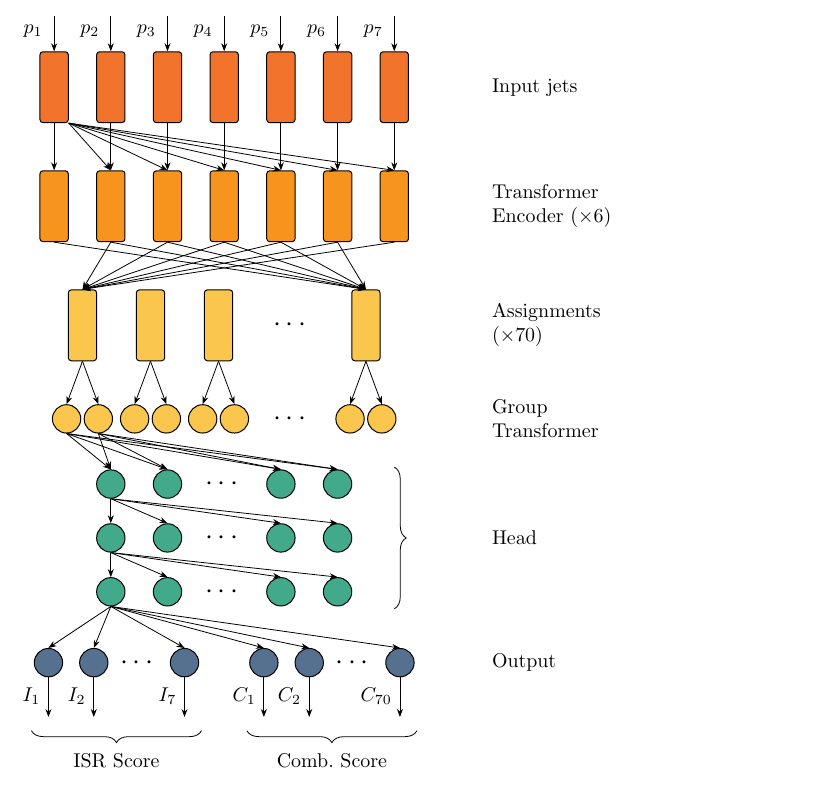
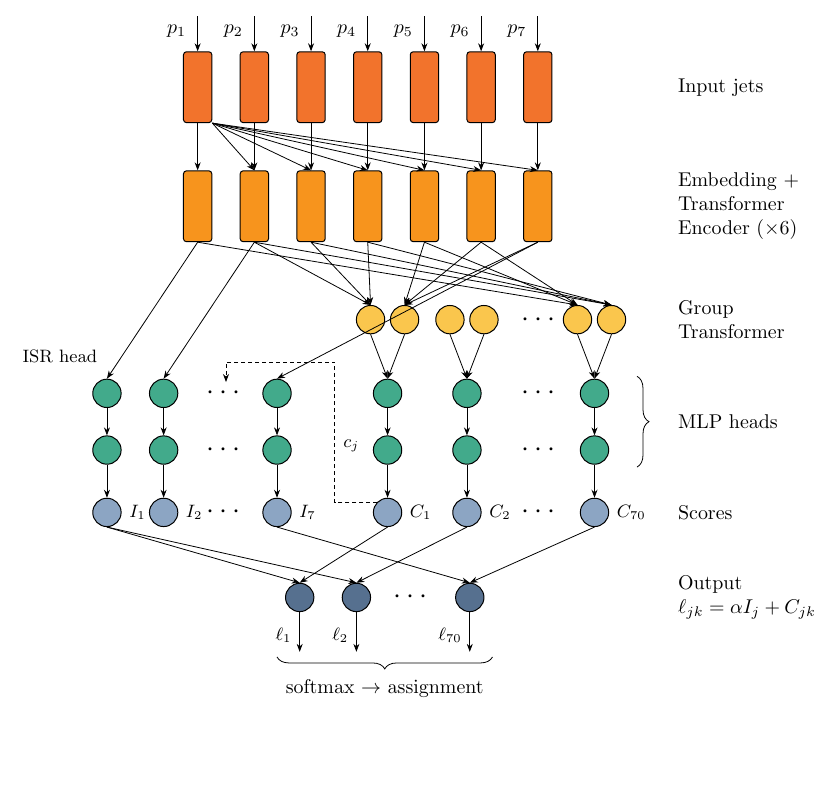
Before and after one commit to lawrenceleejr/CombinatorialSolver, a LaTeX figure (docs/figures/architecture.tex): the whole page, the shorter picture padded with empty space. Compiled offline with pdfLaTeX.

Commit message:
Make architecture figure match the model
Separate ISR and grouping MLP heads, each GroupTransformer unit fed by
its own three jets, the grouping summary c_j feeding the ISR head, and
the combined logits l_jk = alpha I_j + C_jk; add a 300 dpi PNG.

Co-Authored-By: Claude Opus 5.5 <noreply@anthropic.com>
Claude-Session: https://claude.ai/code/session_01F47Epb29J4eDeaRVrhmEUa

```diff
--- a/docs/figures/architecture.tex
+++ b/docs/figures/architecture.tex
@@ -7,9 +7,9 @@
 
 \definecolor{cIn}{RGB}{242,115,44}
 \definecolor{cEnc}{RGB}{247,148,29}
-\definecolor{cComb}{RGB}{250,198,77}
 \definecolor{cGrp}{RGB}{250,198,77}
 \definecolor{cHead}{RGB}{66,170,139}
+\definecolor{cScore}{RGB}{140,165,195}
 \definecolor{cOut}{RGB}{86,112,143}
 
 \tikzset{
@@ -25,76 +27,103 @@
 \begin{document}
 \begin{tikzpicture}[x=1cm,y=1cm]
 
-% ---------------- input jets ----------------
+% ================= input jets =================
 \foreach \i in {1,...,7} {
   \node[bar, fill=cIn] (p\i) at ({\i-4},0) {};
   \draw[e] ({\i-4},1.25) -- (p\i.north);
   \node[anchor=east] at ({\i-4-0.08},0.98) {$p_{\i}$};
 }
 
-% ---------------- transformer encoder ----------------
-\foreach \i in {1,...,7} {
-  \node[bar, fill=cEnc] (h\i) at ({\i-4},-2.1) {};
+% ================= embedding + transformer encoder =================
+\foreach \i in {1,...,7} { \node[bar, fill=cEnc] (h\i) at ({\i-4},-2.1) {}; }
+\foreach \i in {1,...,7} { \draw[e] (p\i.south) -- (h\i.north); }
+\foreach \i in {2,...,7} { \draw[e] (p1.south east) -- (h\i.north); }   % self-attention
+
+% column x-positions
+%   ISR head: one column per jet         I_1, I_2, ..., I_7
+%   grouping head: one column per assignment (ISR jet j, split k), 70 in all
+\def\xIa{-4.6} \def\xIb{-3.6} \def\xIdots{-2.5} \def\xIg{-1.6}
+\def\xCa{0.35} \def\xCb{1.75} \def\xCdots{3.05} \def\xCz{4.0}
+
+% ================= group transformer (shared): two groups per assignment =================
+\foreach \k/\x in {a/\xCa, b/\xCb, z/\xCz} {
+  \node[unit, fill=cGrp] (g1\k) at ({\x-0.3},-4.1) {};
+  \node[unit, fill=cGrp] (g2\k) at ({\x+0.3},-4.1) {};
 }
-% self-attention: every jet sees every jet (one fan drawn, plus the straight paths)
-\foreach \i in {1,...,7} { \draw[e] (p\i.south) -- (h\i.north); }
-\foreach \i in {2,...,7} { \draw[e] (p1.south east) -- (h\i.north); }
+\node[dots] at (\xCdots,-4.1) {$\cdots$};
+% assignment 1: ISR = jet 1,  G1 = {2,3,4},  G2 = {5,6,7}
+\foreach \i in {2,3,4} { \draw[e] (h\i.south) -- (g1a.north); }
+\foreach \i in {5,6,7} { \draw[e] (h\i.south) -- (g2a.north); }
+% assignment 70: ISR = jet 7,  G1 = {1,5,6},  G2 = {2,3,4}
+\foreach \i in {1,5,6} { \draw[e] (h\i.south) -- (g1z.north); }
+\foreach \i in {2,3,4} { \draw[e] (h\i.south) -- (g2z.north); }
 
-% ---------------- assignments (70) ----------------
-\foreach \k/\x in {1/-2.5, 2/-1.3, 3/-0.1, 70/2.5} {
-  \node[bar, fill=cComb] (a\k) at (\x,-4.2) {};
+% ================= heads: two separate MLPs, each shared across its columns =================
+\foreach \r/\y in {1/-5.4, 2/-6.4} {
+  \foreach \c/\x in {a/\xCa, b/\xCb, z/\xCz} { \node[unit, fill=cHead] (cm\r\c) at (\x,\y) {}; }
+  \foreach \c/\x in {a/\xIa, b/\xIb, g/\xIg}  { \node[unit, fill=cHead] (im\r\c) at (\x,\y) {}; }
+  \node[dots] at (\xCdots,\y) {$\cdots$};
+  \node[dots] at (\xIdots,\y) {$\cdots$};
 }
-\node[dots] at (1.2,-4.2) {$\cdots$};
-% one assignment gathers six jets (the seventh is its ISR candidate)
-\foreach \i in {2,...,7} { \draw[e] (h\i.south) -- (a1.north); }
-\foreach \i in {1,...,6} { \draw[e] (h\i.south) -- (a70.north); }
-
-% ---------------- group transformer: two groups per assignment ----------------
-\foreach \k/\x in {1/-2.5, 2/-1.3, 3/-0.1, 70/2.5} {
-  \node[unit, fill=cGrp] (ga\k) at ({\x-0.28},-5.85) {};
-  \node[unit, fill=cGrp] (gb\k) at ({\x+0.28},-5.85) {};
-  \draw[e] (a\k.south) -- (ga\k.north);
-  \draw[e] (a\k.south) -- (gb\k.north);
+% grouping MLP input: symmetric combination of g1, g2 (+ group physics)
+\foreach \c in {a,b,z} {
+  \draw[e] (g1\c.south) -- (cm1\c.north);
+  \draw[e] (g2\c.south) -- (cm1\c.north);
+  \draw[e] (cm1\c) -- (cm2\c);
 }
-\node[dots] at (1.2,-5.85) {$\cdots$};
-
-% ---------------- head ----------------
-\foreach \r/\y in {1/-7.0, 2/-7.95, 3/-8.9} {
-  \foreach \c/\x in {1/-2.0, 2/-1.0, 3/1.0, 4/2.0} {
-    \node[unit, fill=cHead] (m\r\c) at (\x,\y) {};
-  }
-  \node[dots] at (0,\y) {$\cdots$};
-}
-\foreach \c in {1,2,3,4} { \draw[e] (ga1.south) -- (m1\c.north); }
-\foreach \c in {1,2,3,4} { \draw[e] (gb1.south) -- (m1\c.north); }
-\foreach \r/\n in {1/2, 2/3} {
-  \foreach \c in {1,2,3,4} { \draw[e] (m\r1.south) -- (m\n\c.north); }
+% ISR MLP input: h_j (with the mean of the other jets)
+\foreach \c/\j in {a/1, b/2, g/7} {
+  \draw[e] (h\j.south) -- (im1\c.north);
+  \draw[e] (im1\c) -- (im2\c);
 }
 
-% ---------------- output ----------------
-\foreach \c/\x/\lab in {1/-3.1/I_1, 2/-2.3/I_2, 7/-0.7/I_7,
-                        8/0.7/C_1, 9/1.5/C_2, 10/3.1/C_{70}} {
-  \node[unit, fill=cOut] (o\c) at (\x,-10.15) {};
-  \draw[e] (o\c.south) -- ++(0,-0.7);
-  \node[anchor=east] at ({\x-0.02},-10.75) {$\lab$};
+% ================= scores =================
+\foreach \c/\x/\lab in {a/\xCa/C_{1}, b/\xCb/C_{2}, z/\xCz/C_{70}} {
+  \node[unit, fill=cScore] (C\c) at (\x,-7.5) {};
+  \draw[e] (cm2\c) -- (C\c);
+  \node[anchor=west, lab] at ({\x+0.27},-7.5) {$\lab$};
 }
-\node[dots] at (-1.5,-10.15) {$\cdots$};
-\node[dots] at ( 2.3,-10.15) {$\cdots$};
-\foreach \c in {1,2,7,8,9,10} { \draw[e] (m31.south) -- (o\c.north); }
+\foreach \c/\x/\lab in {a/\xIa/I_{1}, b/\xIb/I_{2}, g/\xIg/I_{7}} {
+  \node[unit, fill=cScore] (I\c) at (\x,-7.5) {};
+  \draw[e] (im2\c) -- (I\c);
+  \node[anchor=west, lab] at ({\x+0.27},-7.5) {$\lab$};
+}
+\node[dots] at (\xCdots,-7.5) {$\cdots$};
+\node[dots] at (\xIdots,-7.5) {$\cdots$};
 
+% c_j: softmax-weighted summary of the grouping scores feeds back into the ISR head
+\draw[ctx] (Ca.north west) -- ++(-0.75,0.0) |- (\xIdots,-4.85) -- (\xIdots,-5.2);
+\node[lab, anchor=west] at ($(Ca.north west)+(-0.72,1.0)$) {$c_j$};
+
+% ================= combined assignment logits =================
+\def\yL{-9.0}
+\node[unit, fill=cOut] (L1)  at (-1.2,\yL) {};
+\node[unit, fill=cOut] (L2)  at (-0.2,\yL) {};
+\node[dots]                  at ( 0.8,\yL) {$\cdots$};
+\node[unit, fill=cOut] (L70) at ( 1.8,\yL) {};
+\draw[e] (Ia.south) -- (L1.north);  \draw[e] (Ca.south) -- (L1.north);   % (ISR 1, split 1)
+\draw[e] (Ia.south) -- (L2.north);  \draw[e] (Cb.south) -- (L2.north);   % (ISR 1, split 2)
+\draw[e] (Ig.south) -- (L70.north); \draw[e] (Cz.south) -- (L70.north);  % (ISR 7, split 10)
+\foreach \n/\lab in {L1/\ell_{1}, L2/\ell_{2}, L70/\ell_{70}} {
+  \draw[e] (\n.south) -- ++(0,-0.7);
+  \node[anchor=east, lab] at ($(\n.south)+(-0.02,-0.4)$) {$\lab$};
+}
 \draw[decorate, decoration={brace, mirror, amplitude=6pt}]
-  (-3.4,-11.35) -- (-0.4,-11.35) node[midway, below=8pt] {ISR Score};
-\draw[decorate, decoration={brace, mirror, amplitude=6pt}]
-  (0.4,-11.35) -- (3.4,-11.35) node[midway, below=8pt] {Comb.\ Score};
+  (-1.6,-10.05) -- (2.2,-10.05) node[midway, below=8pt] {softmax $\rightarrow$ assignment};
 
-% ---------------- stage labels ----------------
-\node[stage] at (4.6,0)     {Input jets};
-\node[stage] at (4.6,-2.1)  {Transformer\\Encoder ($\times6$)};
-\node[stage] at (4.6,-4.2)  {Assignments\\($\times 70$)};
-\node[stage] at (4.6,-5.85)  {Group\\Transformer};
-\draw[decorate, decoration={brace, amplitude=6pt}] (3.0,-6.7) -- (3.0,-9.2);
-\node[stage] at (4.6,-7.95)  {Head};
-\node[stage] at (4.6,-10.15) {Output};
+% ================= stage labels =================
+\def\xS{5.35}
+\node[stage] at (\xS,0)    {Input jets};
+\node[stage] at (\xS,-2.1) {Embedding +\\Transformer\\Encoder ($\times6$)};
+\node[stage] at (\xS,-4.1) {Group\\Transformer};
+\draw[decorate, decoration={brace, amplitude=6pt}] (4.75,-5.1) -- (4.75,-6.7);
+\node[stage] at (\xS,-5.9) {MLP heads};
+\node[stage] at (\xS,-7.5) {Scores};
+\node[stage] at (\xS,-9.0) {Output\\$\ell_{jk}=\alpha I_j + C_{jk}$};
+
+% column headings
+\node[lab, anchor=east] at (-4.65,-4.75) {ISR head};
+\node[lab, anchor=west] at (4.15,-3.35) {};
 
 \end{tikzpicture}
 \end{document}
```
Also changed, not shown: docs/figures/architecture.pdf, docs/figures/architecture.png (added), docs/figures/architecture.tex (2 more changed lines).
